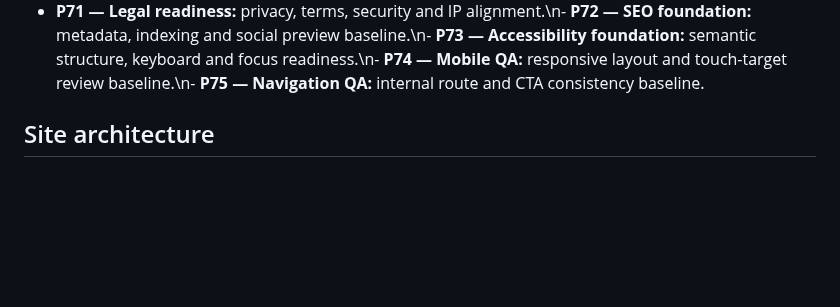
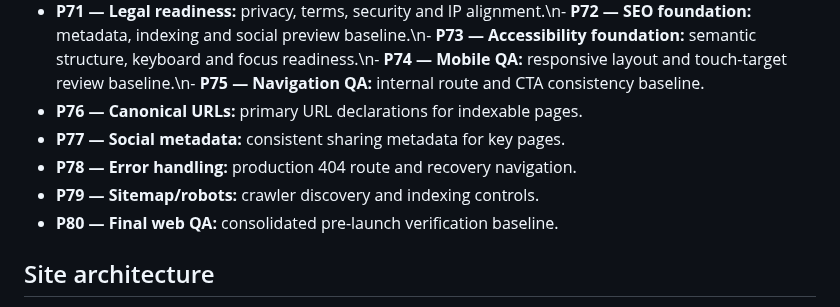
Before and after one commit to Asanda021/Ervira, a Markdown page: README.md, the part around the change. GitHub-like rendering; blank space fills up the shorter version.

Commit message:
P76-P80 — production web QA foundation

```diff
--- a/README.md
+++ b/README.md
@@ -76,6 +76,11 @@ ERVIRA is the parent brand for a family of professional engineering software pro
 - **P69 — StructuralPro QA:** flagship functional, output and regression gate.
 - **P70 — Documentation quality:** synchronized guides, changes and support.
 - **P71 — Legal readiness:** privacy, terms, security and IP alignment.\n- **P72 — SEO foundation:** metadata, indexing and social preview baseline.\n- **P73 — Accessibility foundation:** semantic structure, keyboard and focus readiness.\n- **P74 — Mobile QA:** responsive layout and touch-target review baseline.\n- **P75 — Navigation QA:** internal route and CTA consistency baseline.
+- **P76 — Canonical URLs:** primary URL declarations for indexable pages.
+- **P77 — Social metadata:** consistent sharing metadata for key pages.
+- **P78 — Error handling:** production 404 route and recovery navigation.
+- **P79 — Sitemap/robots:** crawler discovery and indexing controls.
+- **P80 — Final web QA:** consolidated pre-launch verification baseline.
 
 ## Site architecture
 - Home / product-led landing
```
